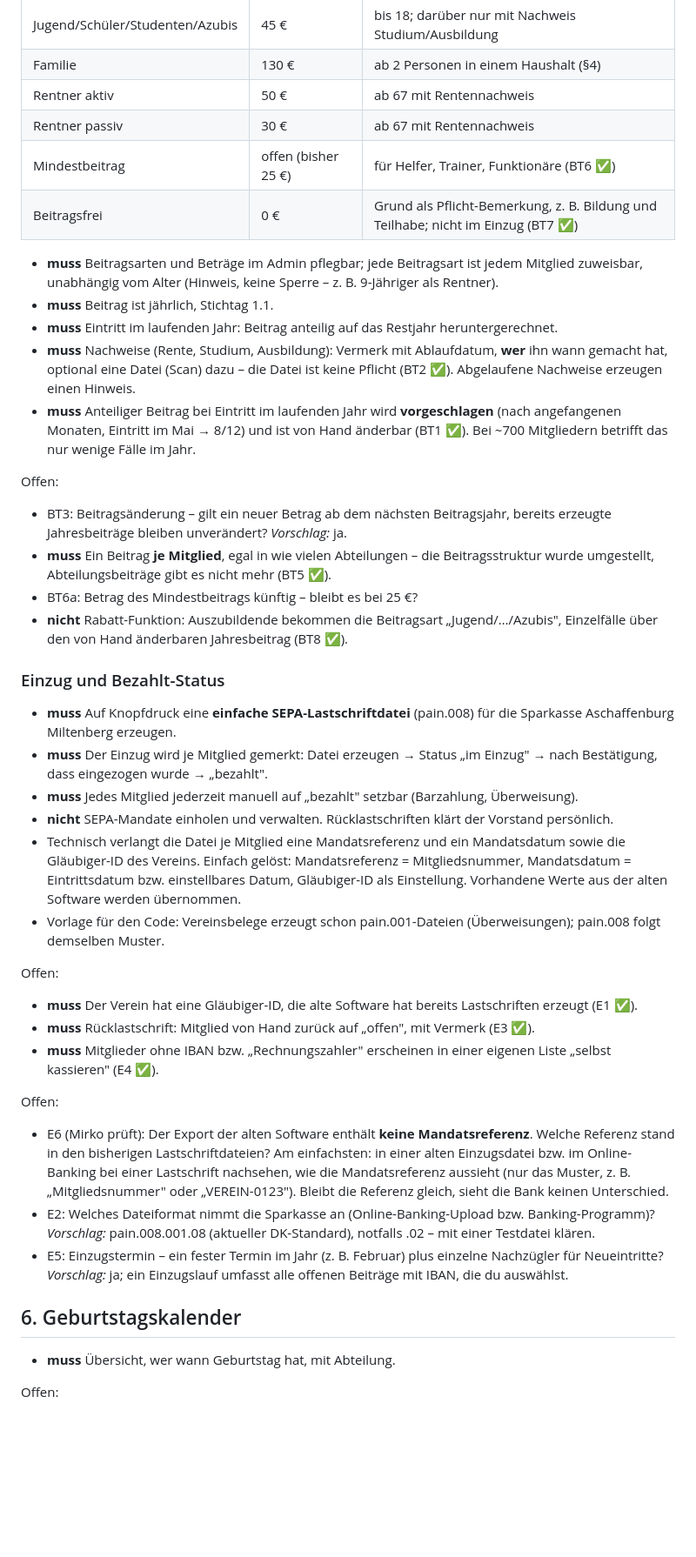
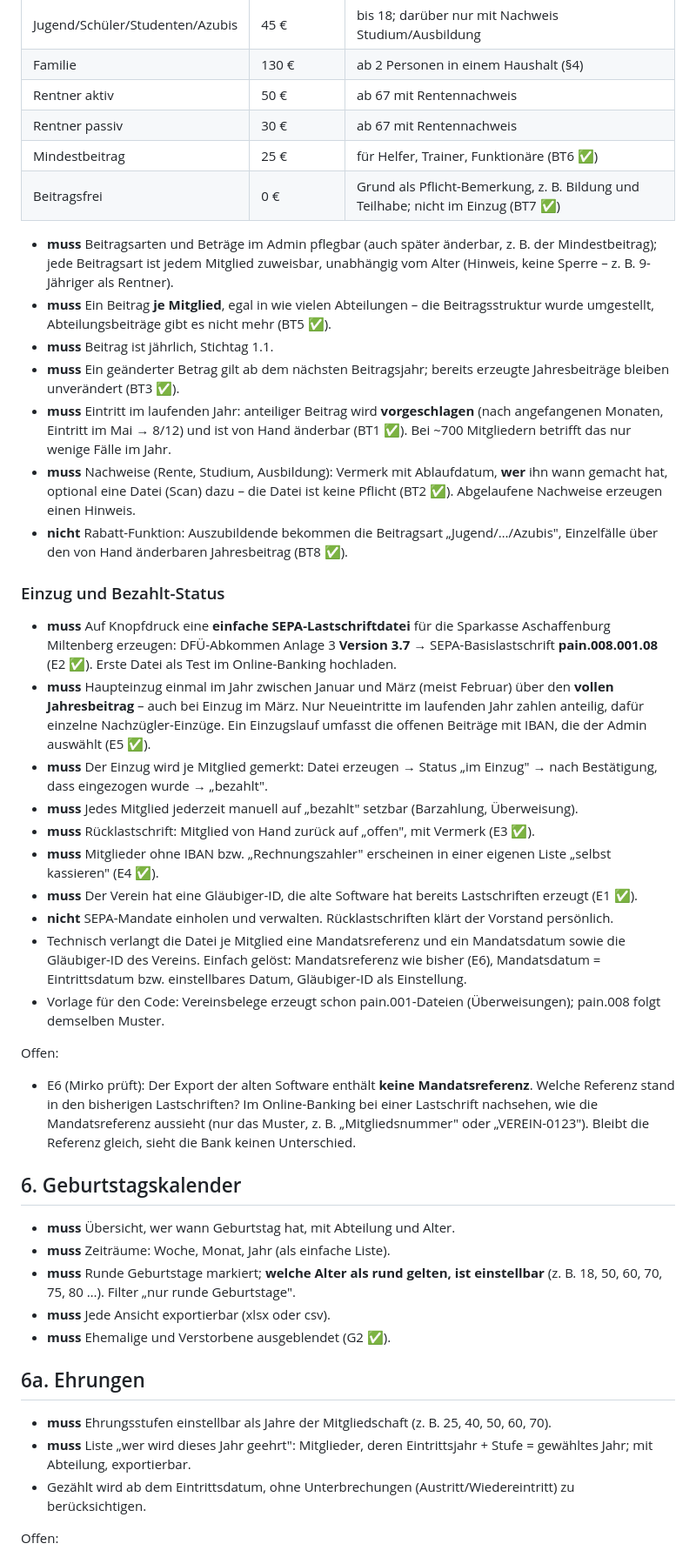
Before and after one commit to MirkoSc/mitgliederverwaltung, a Markdown page: docs/fachlichkeit.md, the part around one of its changes. Shown at 87% size. GitHub-like rendering; blank space fills up the shorter version.

Commit message:
Record family export, member fields, birthdays and honors
Co-Authored-By: Claude Opus 5.5 <noreply@anthropic.com>
Claude-Session: https://claude.ai/code/session_012fKq2FfTmnwSnmXMSUETGZ

```diff
--- a/docs/fachlichkeit.md
+++ b/docs/fachlichkeit.md
@@ -109,78 +109,86 @@ Offen:
 | Familie | 130 € | ab 2 Personen in einem Haushalt (§4) |
 | Rentner aktiv | 50 € | ab 67 mit Rentennachweis |
 | Rentner passiv | 30 € | ab 67 mit Rentennachweis |
-| Mindestbeitrag | offen (bisher 25 €) | für Helfer, Trainer, Funktionäre (BT6 ✅) |
+| Mindestbeitrag | 25 € | für Helfer, Trainer, Funktionäre (BT6 ✅) |
 | Beitragsfrei | 0 € | Grund als Pflicht-Bemerkung, z. B. Bildung und Teilhabe; nicht im Einzug (BT7 ✅) |
 
-- **muss** Beitragsarten und Beträge im Admin pflegbar; jede Beitragsart
-  ist jedem Mitglied zuweisbar, unabhängig vom Alter (Hinweis, keine
-  Sperre – z. B. 9-Jähriger als Rentner).
+- **muss** Beitragsarten und Beträge im Admin pflegbar (auch später
+  änderbar, z. B. der Mindestbeitrag); jede Beitragsart ist jedem
+  Mitglied zuweisbar, unabhängig vom Alter (Hinweis, keine Sperre –
+  z. B. 9-Jähriger als Rentner).
+- **muss** Ein Beitrag **je Mitglied**, egal in wie vielen Abteilungen –
+  die Beitragsstruktur wurde umgestellt, Abteilungsbeiträge gibt es nicht
+  mehr (BT5 ✅).
 - **muss** Beitrag ist jährlich, Stichtag 1.1.
-- **muss** Eintritt im laufenden Jahr: Beitrag anteilig auf das Restjahr
-  heruntergerechnet.
+- **muss** Ein geänderter Betrag gilt ab dem nächsten Beitragsjahr;
+  bereits erzeugte Jahresbeiträge bleiben unverändert (BT3 ✅).
+- **muss** Eintritt im laufenden Jahr: anteiliger Beitrag wird
+  **vorgeschlagen** (nach angefangenen Monaten, Eintritt im Mai → 8/12)
+  und ist von Hand änderbar (BT1 ✅). Bei ~700 Mitgliedern betrifft das
+  nur wenige Fälle im Jahr.
 - **muss** Nachweise (Rente, Studium, Ausbildung): Vermerk mit
   Ablaufdatum, **wer** ihn wann gemacht hat, optional eine Datei (Scan)
   dazu – die Datei ist keine Pflicht (BT2 ✅). Abgelaufene Nachweise
   erzeugen einen Hinweis.
-- **muss** Anteiliger Beitrag bei Eintritt im laufenden Jahr wird
-  **vorgeschlagen** (nach angefangenen Monaten, Eintritt im Mai → 8/12)
-  und ist von Hand änderbar (BT1 ✅). Bei ~700 Mitgliedern betrifft das
-  nur wenige Fälle im Jahr.
-
-Offen:
-- BT3: Beitragsänderung – gilt ein neuer Betrag ab dem nächsten
-  Beitragsjahr, bereits erzeugte Jahresbeiträge bleiben unverändert?
-  *Vorschlag:* ja.
-- **muss** Ein Beitrag **je Mitglied**, egal in wie vielen Abteilungen –
-  die Beitragsstruktur wurde umgestellt, Abteilungsbeiträge gibt es nicht
-  mehr (BT5 ✅).
-- BT6a: Betrag des Mindestbeitrags künftig – bleibt es bei 25 €?
 - **nicht** Rabatt-Funktion: Auszubildende bekommen die Beitragsart
   „Jugend/…/Azubis", Einzelfälle über den von Hand änderbaren
   Jahresbeitrag (BT8 ✅).
 
 ### Einzug und Bezahlt-Status
 
-- **muss** Auf Knopfdruck eine **einfache SEPA-Lastschriftdatei**
-  (pain.008) für die Sparkasse Aschaffenburg Miltenberg erzeugen.
+- **muss** Auf Knopfdruck eine **einfache SEPA-Lastschriftdatei** für die
+  Sparkasse Aschaffenburg Miltenberg erzeugen: DFÜ-Abkommen Anlage 3
+  **Version 3.7** → SEPA-Basislastschrift **pain.008.001.08** (E2 ✅).
+  Erste Datei als Test im Online-Banking hochladen.
+- **muss** Haupteinzug einmal im Jahr zwischen Januar und März (meist
+  Februar) über den **vollen Jahresbeitrag** – auch bei Einzug im März.
+  Nur Neueintritte im laufenden Jahr zahlen anteilig, dafür einzelne
+  Nachzügler-Einzüge. Ein Einzugslauf umfasst die offenen Beiträge mit
+  IBAN, die der Admin auswählt (E5 ✅).
 - **muss** Der Einzug wird je Mitglied gemerkt: Datei erzeugen → Status
   „im Einzug" → nach Bestätigung, dass eingezogen wurde → „bezahlt".
 - **muss** Jedes Mitglied jederzeit manuell auf „bezahlt" setzbar
   (Barzahlung, Überweisung).
+- **muss** Rücklastschrift: Mitglied von Hand zurück auf „offen", mit
+  Vermerk (E3 ✅).
+- **muss** Mitglieder ohne IBAN bzw. „Rechnungszahler" erscheinen in einer
+  eigenen Liste „selbst kassieren" (E4 ✅).
+- **muss** Der Verein hat eine Gläubiger-ID, die alte Software hat
+  bereits Lastschriften erzeugt (E1 ✅).
 - **nicht** SEPA-Mandate einholen und verwalten. Rücklastschriften klärt
   der Vorstand persönlich.
 - Technisch verlangt die Datei je Mitglied eine Mandatsreferenz und ein
   Mandatsdatum sowie die Gläubiger-ID des Vereins. Einfach gelöst:
-  Mandatsreferenz = Mitgliedsnummer, Mandatsdatum = Eintrittsdatum bzw.
-  einstellbares Datum, Gläubiger-ID als Einstellung. Vorhandene Werte aus
-  der alten Software werden übernommen.
+  Mandatsreferenz wie bisher (E6), Mandatsdatum = Eintrittsdatum bzw.
+  einstellbares Datum, Gläubiger-ID als Einstellung.
 - Vorlage für den Code: Vereinsbelege erzeugt schon pain.001-Dateien
   (Überweisungen); pain.008 folgt demselben Muster.
 
 Offen:
-- **muss** Der Verein hat eine Gläubiger-ID, die alte Software hat
-  bereits Lastschriften erzeugt (E1 ✅).
-- **muss** Rücklastschrift: Mitglied von Hand zurück auf „offen", mit
-  Vermerk (E3 ✅).
-- **muss** Mitglieder ohne IBAN bzw. „Rechnungszahler" erscheinen in einer
-  eigenen Liste „selbst kassieren" (E4 ✅).
-
-Offen:
-- E6 (Mirko prüft): Der Export der alten Software enthält **keine Mandatsreferenz**.
-  Welche Referenz stand in den bisherigen Lastschriftdateien? Am
-  einfachsten: in einer alten Einzugsdatei bzw. im Online-Banking bei
-  einer Lastschrift nachsehen, wie die Mandatsreferenz aussieht (nur das
-  Muster, z. B. „Mitgliedsnummer" oder „VEREIN-0123"). Bleibt die Referenz
-  gleich, sieht die Bank keinen Unterschied.
-- E2: Welches Dateiformat nimmt die Sparkasse an (Online-Banking-Upload
-  bzw. Banking-Programm)? *Vorschlag:* pain.008.001.08 (aktueller
-  DK-Standard), notfalls .02 – mit einer Testdatei klären.
-- E5: Einzugstermin – ein fester Termin im Jahr (z. B. Februar) plus
-  einzelne Nachzügler für Neueintritte? *Vorschlag:* ja; ein Einzugslauf
-  umfasst alle offenen Beiträge mit IBAN, die du auswählst.
+- E6 (Mirko prüft): Der Export der alten Software enthält **keine
+  Mandatsreferenz**. Welche Referenz stand in den bisherigen
+  Lastschriften? Im Online-Banking bei einer Lastschrift nachsehen, wie
+  die Mandatsreferenz aussieht (nur das Muster, z. B. „Mitgliedsnummer"
+  oder „VEREIN-0123"). Bleibt die Referenz gleich, sieht die Bank keinen
+  Unterschied.
 
 ## 6. Geburtstagskalender
 
-- **muss** Übersicht, wer wann Geburtstag hat, mit Abteilung.
+- **muss** Übersicht, wer wann Geburtstag hat, mit Abteilung und Alter.
+- **muss** Zeiträume: Woche, Monat, Jahr (als einfache Liste).
+- **muss** Runde Geburtstage markiert; **welche Alter als rund gelten,
+  ist einstellbar** (z. B. 18, 50, 60, 70, 75, 80 …). Filter „nur runde
+  Geburtstage".
+- **muss** Jede Ansicht exportierbar (xlsx oder csv).
+- **muss** Ehemalige und Verstorbene ausgeblendet (G2 ✅).
+
+## 6a. Ehrungen
+
+- **muss** Ehrungsstufen einstellbar als Jahre der Mitgliedschaft
+  (z. B. 25, 40, 50, 60, 70).
+- **muss** Liste „wer wird dieses Jahr geehrt": Mitglieder, deren
+  Eintrittsjahr + Stufe = gewähltes Jahr; mit Abteilung, exportierbar.
+- Gezählt wird ab dem Eintrittsdatum, ohne Unterbrechungen
+  (Austritt/Wiedereintritt) zu berücksichtigen.
 
 Offen:
```
Also changed, not shown: other parts of docs/fachlichkeit.md (+43 -36 lines).
